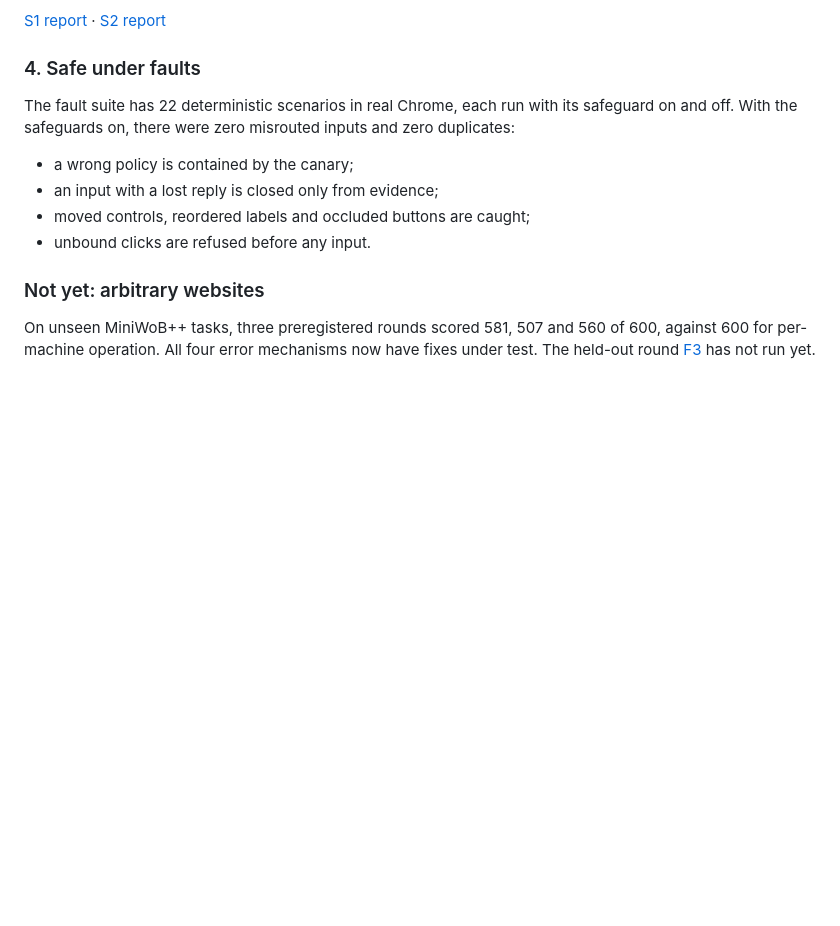
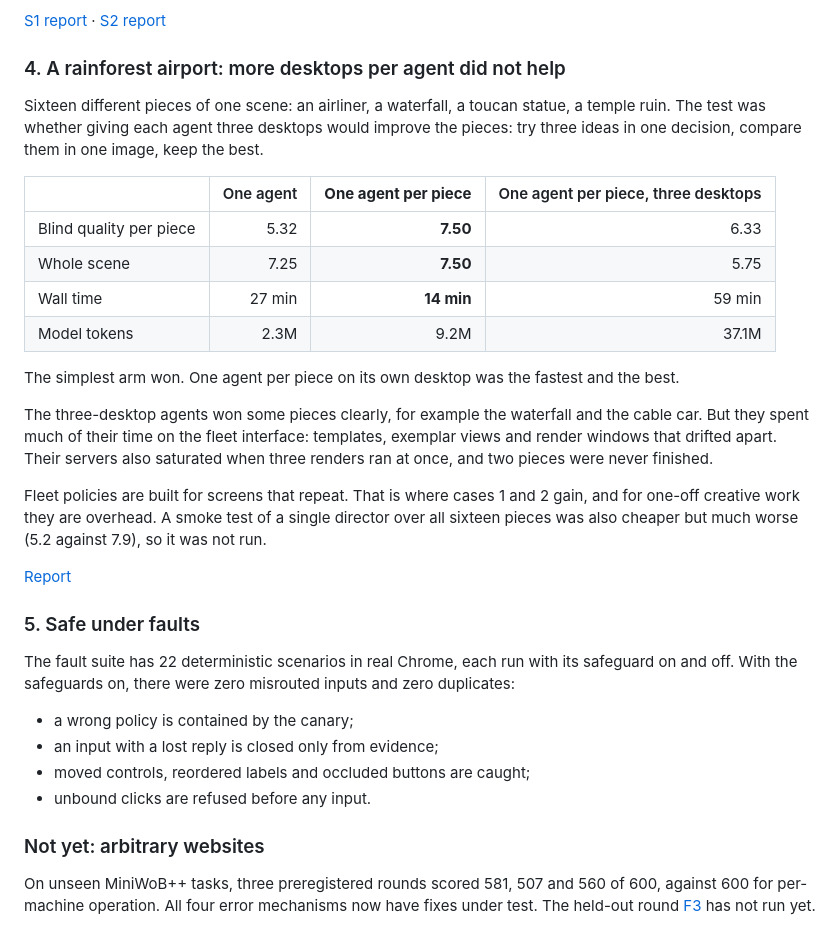
Before and after one commit to Nexting-ai/multi-computer-use, a Markdown page: README.md, the part around the change. GitHub-like rendering; blank space fills up the shorter version.

Commit message:
docs: S4 rainforest airport results (negative for the harness: one agent per piece won); README case 4
Co-Authored-By: Claude Opus 5.5 <noreply@anthropic.com>

```diff
--- a/README.md
+++ b/README.md
@@ -59,7 +59,26 @@ A director with sixteen parallel refiners reached 7.4 in under half the time (24
 
 [S1 report](docs/validation/2026-11-03-s1-city-block.md) · [S2 report](docs/validation/2026-11-03-s2-refiners.md)
 
-### 4. Safe under faults
+### 4. A rainforest airport: more desktops per agent did not help
+
+Sixteen different pieces of one scene: an airliner, a waterfall, a toucan statue, a temple ruin. The test was whether giving each agent three desktops would improve the pieces: try three ideas in one decision, compare them in one image, keep the best.
+
+| | One agent | **One agent per piece** | One agent per piece, three desktops |
+|---|---:|---:|---:|
+| Blind quality per piece | 5.32 | **7.50** | 6.33 |
+| Whole scene | 7.25 | **7.50** | 5.75 |
+| Wall time | 27 min | **14 min** | 59 min |
+| Model tokens | 2.3M | 9.2M | 37.1M |
+
+The simplest arm won. One agent per piece on its own desktop was the fastest and the best.
+
+The three-desktop agents won some pieces clearly, for example the waterfall and the cable car. But they spent much of their time on the fleet interface: templates, exemplar views and render windows that drifted apart. Their servers also saturated when three renders ran at once, and two pieces were never finished.
+
+Fleet policies are built for screens that repeat. That is where cases 1 and 2 gain, and for one-off creative work they are overhead. A smoke test of a single director over all sixteen pieces was also cheaper but much worse (5.2 against 7.9), so it was not run.
+
+[Report](docs/validation/2026-11-04-s4-airport.md)
+
+### 5. Safe under faults
 
 The fault suite has 22 deterministic scenarios in real Chrome, each run with its safeguard on and off. With the safeguards on, there were zero misrouted inputs and zero duplicates:
 - a wrong policy is contained by the canary;
```
Also changed, not shown: docs/validation/2026-11-04-s4-airport.md (added, +76 -0 lines), docs/assets/s4/compare-a-b-x.jpg (added), 6 other files.
